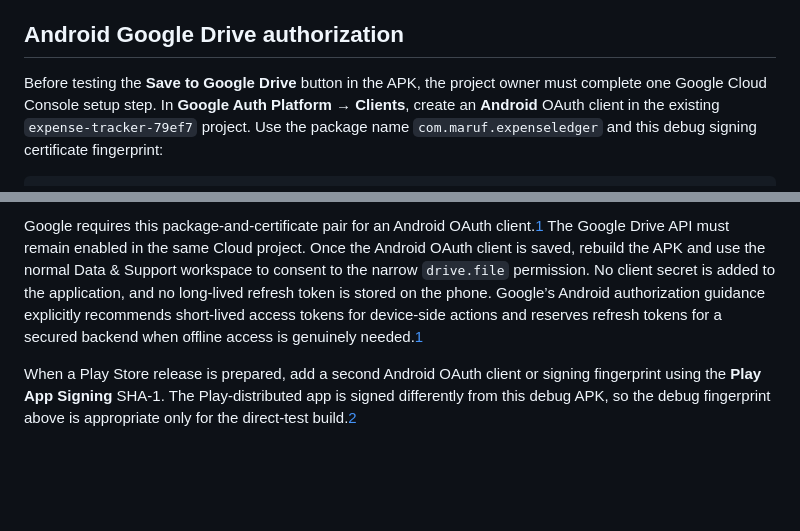
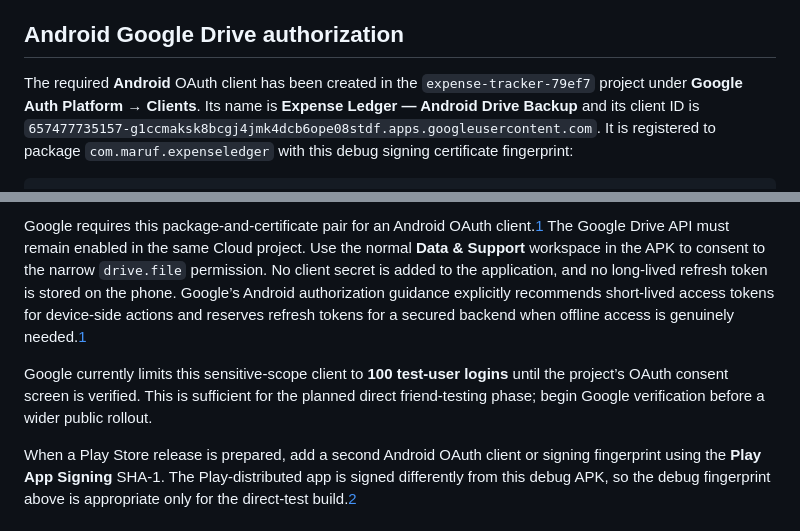
Before and after one commit to Maruf1803016/Expense_Tracker, a Markdown page: docs/android-apk-test-release.md, 2 parts joined by grey strips. GitHub-like rendering; blank space fills up the shorter version.

````diff
--- a/docs/android-apk-test-release.md
+++ b/docs/android-apk-test-release.md
@@ -30,6 +30,6 @@ For direct friend testing, first verify ledger login and Firestore data on-devic
 
 ## Android Google Drive authorization
 
-Before testing the **Save to Google Drive** button in the APK, the project owner must complete one Google Cloud Console setup step. In **Google Auth Platform → Clients**, create an **Android** OAuth client in the existing `expense-tracker-79ef7` project. Use the package name `com.maruf.expenseledger` and this debug signing certificate fingerprint:
+The required **Android** OAuth client has been created in the `expense-tracker-79ef7` project under **Google Auth Platform → Clients**. Its name is **Expense Ledger — Android Drive Backup** and its client ID is `657477735157-g1ccmaksk8bcgj4jmk4dcb6ope08stdf.apps.googleusercontent.com`. It is registered to package `com.maruf.expenseledger` with this debug signing certificate fingerprint:
 
 ```text
@@ -37,6 +37,8 @@ Before testing the **Save to Google Drive** button in the APK, the project owner
 ```
 
-Google requires this package-and-certificate pair for an Android OAuth client.[1] The Google Drive API must remain enabled in the same Cloud project. Once the Android OAuth client is saved, rebuild the APK and use the normal Data & Support workspace to consent to the narrow `drive.file` permission. No client secret is added to the application, and no long-lived refresh token is stored on the phone. Google’s Android authorization guidance explicitly recommends short-lived access tokens for device-side actions and reserves refresh tokens for a secured backend when offline access is genuinely needed.[1]
+Google requires this package-and-certificate pair for an Android OAuth client.[1] The Google Drive API must remain enabled in the same Cloud project. Use the normal **Data & Support** workspace in the APK to consent to the narrow `drive.file` permission. No client secret is added to the application, and no long-lived refresh token is stored on the phone. Google’s Android authorization guidance explicitly recommends short-lived access tokens for device-side actions and reserves refresh tokens for a secured backend when offline access is genuinely needed.[1]
+
+Google currently limits this sensitive-scope client to **100 test-user logins** until the project’s OAuth consent screen is verified. This is sufficient for the planned direct friend-testing phase; begin Google verification before a wider public rollout.
 
 When a Play Store release is prepared, add a second Android OAuth client or signing fingerprint using the **Play App Signing** SHA-1. The Play-distributed app is signed differently from this debug APK, so the debug fingerprint above is appropriate only for the direct-test build.[2]
 
````
Also changed, not shown: other parts of docs/android-apk-test-release.md (+2 -2 lines), todo.md (+2 -1 lines).
